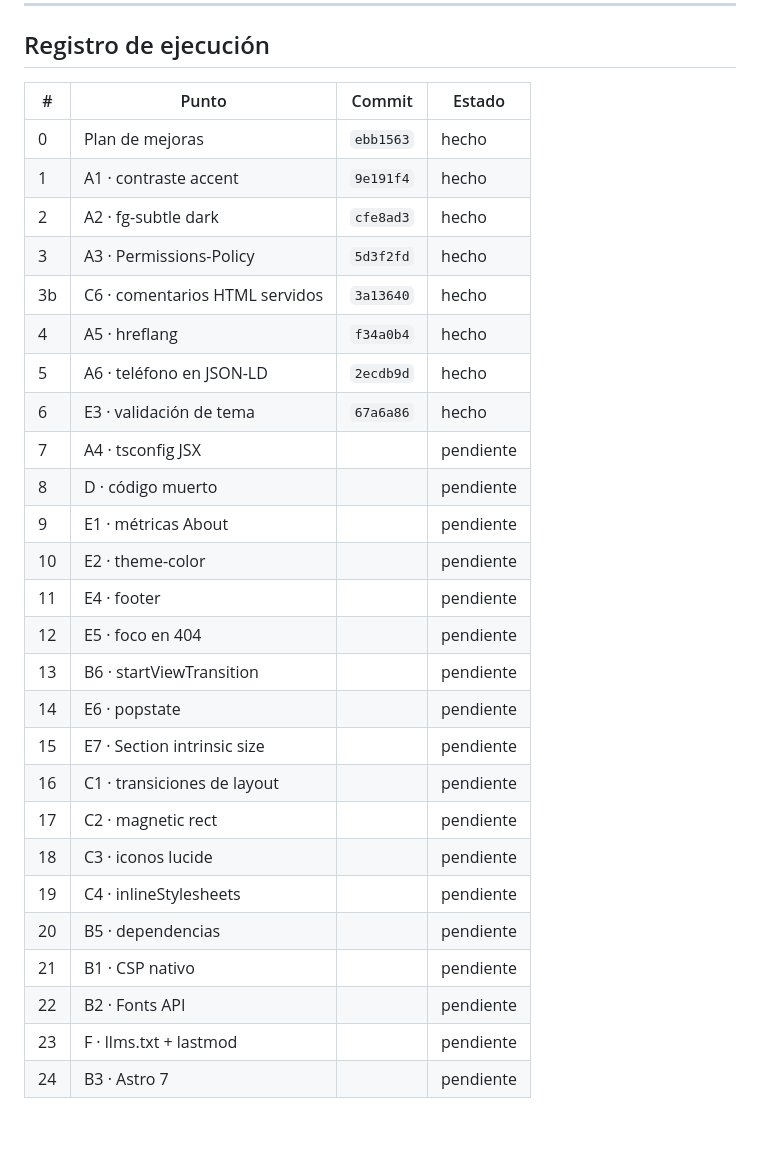
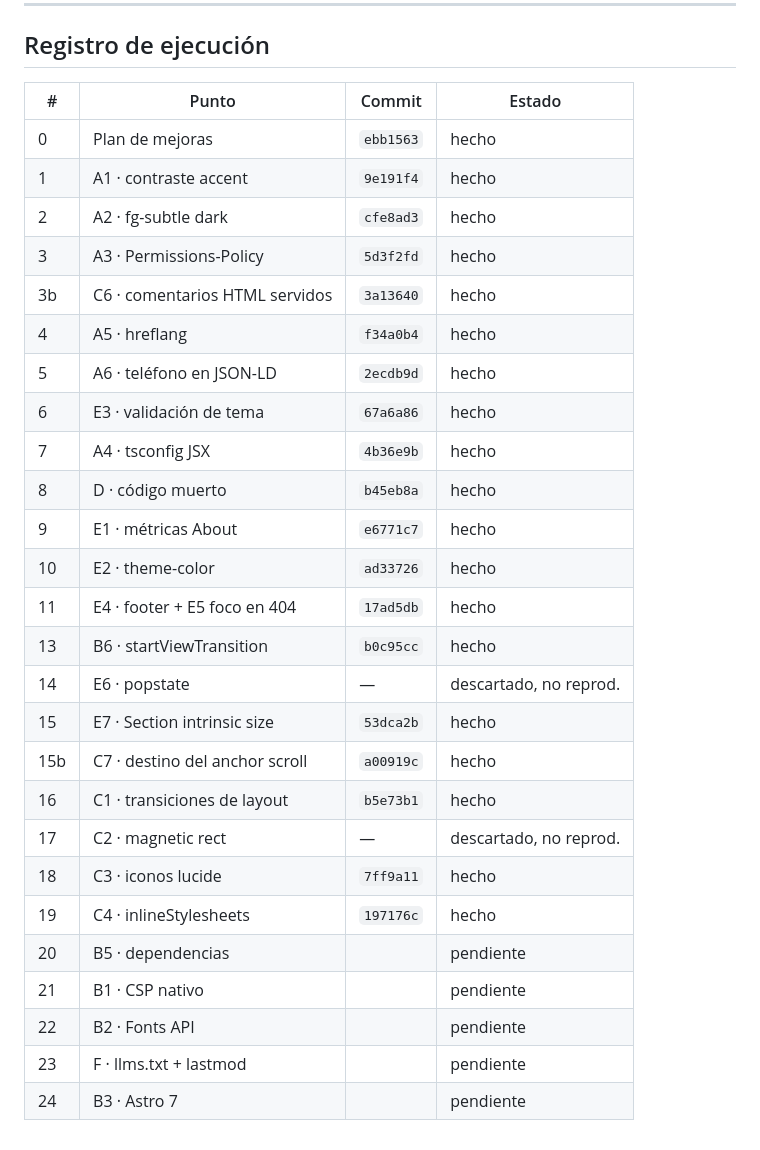
Before and after one commit to josecruzado/josecruzado.github.io, a Markdown page: docs/mejoras-2026-09.md, the part around one of its changes. GitHub-like rendering.

```diff
--- a/docs/mejoras-2026-09.md
+++ b/docs/mejoras-2026-09.md
@@ -390,31 +426,31 @@ compara el `dist/index.html` generado antes y después.
 
 ## Registro de ejecución
 
-| #   | Punto                          | Commit    | Estado    |
-| --- | ------------------------------ | --------- | --------- |
-| 0   | Plan de mejoras                | `ebb1563` | hecho     |
-| 1   | A1 · contraste accent          | `9e191f4` | hecho     |
-| 2   | A2 · fg-subtle dark            | `cfe8ad3` | hecho     |
-| 3   | A3 · Permissions-Policy        | `5d3f2fd` | hecho     |
-| 3b  | C6 · comentarios HTML servidos | `3a13640` | hecho     |
-| 4   | A5 · hreflang                  | `f34a0b4` | hecho     |
-| 5   | A6 · teléfono en JSON-LD       | `2ecdb9d` | hecho     |
-| 6   | E3 · validación de tema        | `67a6a86` | hecho     |
-| 7   | A4 · tsconfig JSX              |           | pendiente |
-| 8   | D · código muerto              |           | pendiente |
-| 9   | E1 · métricas About            |           | pendiente |
-| 10  | E2 · theme-color               |           | pendiente |
-| 11  | E4 · footer                    |           | pendiente |
-| 12  | E5 · foco en 404               |           | pendiente |
-| 13  | B6 · startViewTransition       |           | pendiente |
-| 14  | E6 · popstate                  |           | pendiente |
-| 15  | E7 · Section intrinsic size    |           | pendiente |
-| 16  | C1 · transiciones de layout    |           | pendiente |
-| 17  | C2 · magnetic rect             |           | pendiente |
-| 18  | C3 · iconos lucide             |           | pendiente |
-| 19  | C4 · inlineStylesheets         |           | pendiente |
-| 20  | B5 · dependencias              |           | pendiente |
-| 21  | B1 · CSP nativo                |           | pendiente |
-| 22  | B2 · Fonts API                 |           | pendiente |
-| 23  | F · llms.txt + lastmod         |           | pendiente |
-| 24  | B3 · Astro 7                   |           | pendiente |
+| #   | Punto                          | Commit    | Estado                 |
+| --- | ------------------------------ | --------- | ---------------------- |
+| 0   | Plan de mejoras                | `ebb1563` | hecho                  |
+| 1   | A1 · contraste accent          | `9e191f4` | hecho                  |
+| 2   | A2 · fg-subtle dark            | `cfe8ad3` | hecho                  |
+| 3   | A3 · Permissions-Policy        | `5d3f2fd` | hecho                  |
+| 3b  | C6 · comentarios HTML servidos | `3a13640` | hecho                  |
+| 4   | A5 · hreflang                  | `f34a0b4` | hecho                  |
+| 5   | A6 · teléfono en JSON-LD       | `2ecdb9d` | hecho                  |
+| 6   | E3 · validación de tema        | `67a6a86` | hecho                  |
+| 7   | A4 · tsconfig JSX              | `4b36e9b` | hecho                  |
+| 8   | D · código muerto              | `b45eb8a` | hecho                  |
+| 9   | E1 · métricas About            | `e6771c7` | hecho                  |
+| 10  | E2 · theme-color               | `ad33726` | hecho                  |
+| 11  | E4 · footer + E5 foco en 404   | `17ad5db` | hecho                  |
+| 13  | B6 · startViewTransition       | `b0c95cc` | hecho                  |
+| 14  | E6 · popstate                  | —         | descartado, no reprod. |
+| 15  | E7 · Section intrinsic size    | `53dca2b` | hecho                  |
+| 15b | C7 · destino del anchor scroll | `a00919c` | hecho                  |
+| 16  | C1 · transiciones de layout    | `b5e73b1` | hecho                  |
+| 17  | C2 · magnetic rect             | —         | descartado, no reprod. |
+| 18  | C3 · iconos lucide             | `7ff9a11` | hecho                  |
+| 19  | C4 · inlineStylesheets         | `197176c` | hecho                  |
+| 20  | B5 · dependencias              |           | pendiente              |
+| 21  | B1 · CSP nativo                |           | pendiente              |
+| 22  | B2 · Fonts API                 |           | pendiente              |
+| 23  | F · llms.txt + lastmod         |           | pendiente              |
+| 24  | B3 · Astro 7                   |           | pendiente              |
```
Also changed, not shown: other parts of docs/mejoras-2026-09.md (+57 -21 lines).
